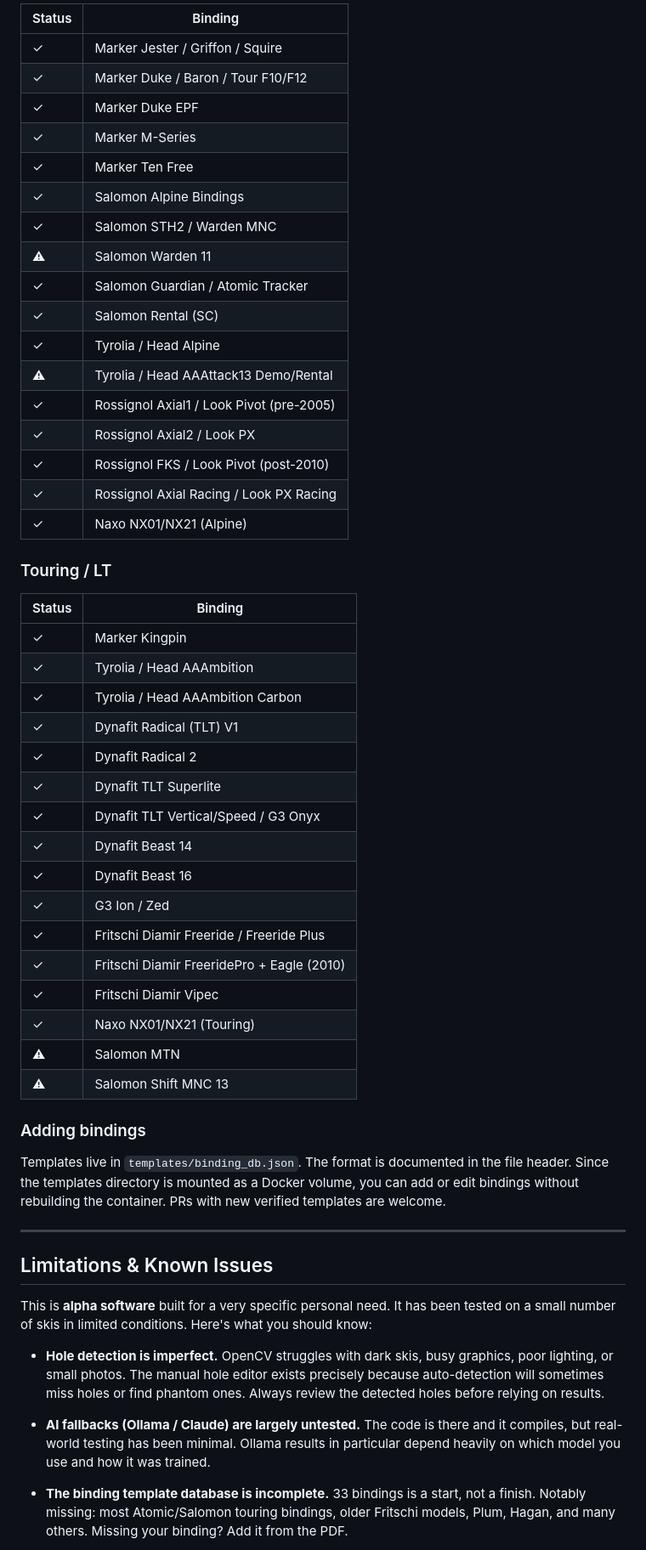
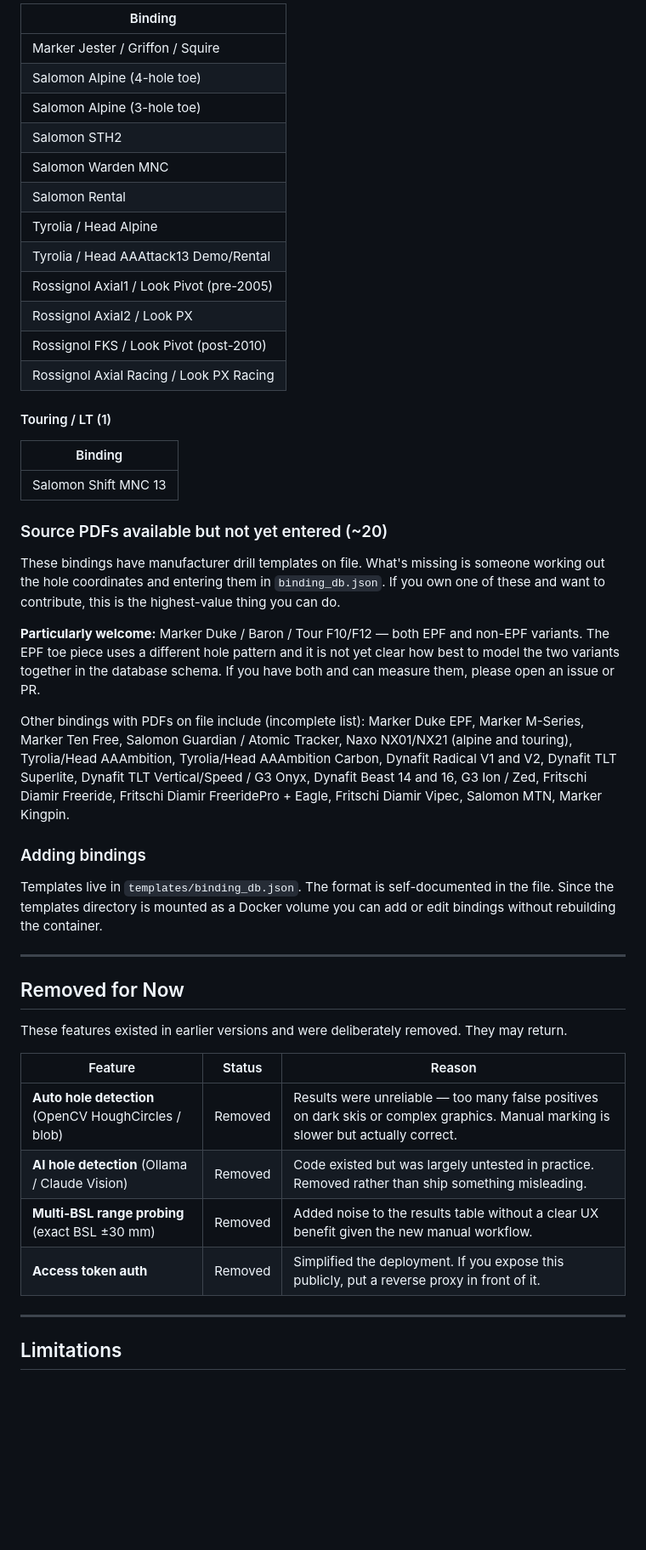
Before and after one commit to derdide/solemate, a Markdown page: README.md, the part around one of its changes. Shown at 85% size. Rendered like a GitHub page; blank space fills up the shorter version.

```diff
--- a/README.md
+++ b/README.md
@@ -145,58 +120,51 @@ The results table shows every binding sorted by compatibility. Click a row to se
 
-| Status | Binding |
-|--------|---------|
-| ✓ | Marker Jester / Griffon / Squire |
-| ✓ | Marker Duke / Baron / Tour F10/F12 |
-| ✓ | Marker Duke EPF |
-| ✓ | Marker M-Series |
-| ✓ | Marker Ten Free |
-| ✓ | Salomon Alpine Bindings |
-| ✓ | Salomon STH2 / Warden MNC |
-| ⚠ | Salomon Warden 11 |
-| ✓ | Salomon Guardian / Atomic Tracker |
-| ✓ | Salomon Rental (SC) |
-| ✓ | Tyrolia / Head Alpine |
-| ⚠ | Tyrolia / Head AAAttack13 Demo/Rental |
-| ✓ | Rossignol Axial1 / Look Pivot (pre-2005) |
-| ✓ | Rossignol Axial2 / Look PX |
-| ✓ | Rossignol FKS / Look Pivot (post-2010) |
-| ✓ | Rossignol Axial Racing / Look PX Racing |
-| ✓ | Naxo NX01/NX21 (Alpine) |
+| Binding |
+|---------|
+| Marker Jester / Griffon / Squire |
+| Salomon Alpine (4-hole toe) |
+| Salomon Alpine (3-hole toe) |
+| Salomon STH2 |
+| Salomon Warden MNC |
+| Salomon Rental |
+| Tyrolia / Head Alpine |
+| Tyrolia / Head AAAttack13 Demo/Rental |
+| Rossignol Axial1 / Look Pivot (pre-2005) |
+| Rossignol Axial2 / Look PX |
+| Rossignol FKS / Look Pivot (post-2010) |
+| Rossignol Axial Racing / Look PX Racing |
 
-### Touring / LT
+#### Touring / LT (1)
 
-| Status | Binding |
-|--------|---------|
-| ✓ | Marker Kingpin |
-| ✓ | Tyrolia / Head AAAmbition |
-| ✓ | Tyrolia / Head AAAmbition Carbon |
-| ✓ | Dynafit Radical (TLT) V1 |
-| ✓ | Dynafit Radical 2 |
-| ✓ | Dynafit TLT Superlite |
-| ✓ | Dynafit TLT Vertical/Speed / G3 Onyx |
-| ✓ | Dynafit Beast 14 |
-| ✓ | Dynafit Beast 16 |
-| ✓ | G3 Ion / Zed |
-| ✓ | Fritschi Diamir Freeride / Freeride Plus |
-| ✓ | Fritschi Diamir FreeridePro + Eagle (2010) |
-| ✓ | Fritschi Diamir Vipec |
-| ✓ | Naxo NX01/NX21 (Touring) |
-| ⚠ | Salomon MTN |
-| ⚠ | Salomon Shift MNC 13 |
+| Binding |
+|---------|
+| Salomon Shift MNC 13 |
+
+### Source PDFs available but not yet entered (~20)
+
+These bindings have manufacturer drill templates on file. What's missing is someone working out the hole coordinates and entering them in `binding_db.json`. If you own one of these and want to contribute, this is the highest-value thing you can do.
+
+**Particularly welcome:** Marker Duke / Baron / Tour F10/F12 — both EPF and non-EPF variants. The EPF toe piece uses a different hole pattern and it is not yet clear how best to model the two variants together in the database schema. If you have both and can measure them, please open an issue or PR.
+
+Other bindings with PDFs on file include (incomplete list): Marker Duke EPF, Marker M-Series, Marker Ten Free, Salomon Guardian / Atomic Tracker, Naxo NX01/NX21 (alpine and touring), Tyrolia/Head AAAmbition, Tyrolia/Head AAAmbition Carbon, Dynafit Radical V1 and V2, Dynafit TLT Superlite, Dynafit TLT Vertical/Speed / G3 Onyx, Dynafit Beast 14 and 16, G3 Ion / Zed, Fritschi Diamir Freeride, Fritschi Diamir FreeridePro + Eagle, Fritschi Diamir Vipec, Salomon MTN, Marker Kingpin.
 
 ### Adding bindings
 
-Templates live in `templates/binding_db.json`. The format is documented in the file header. Since the templates directory is mounted as a Docker volume, you can add or edit bindings without rebuilding the container. PRs with new verified templates are welcome.
+Templates live in `templates/binding_db.json`. The format is self-documented in the file. Since the templates directory is mounted as a Docker volume you can add or edit bindings without rebuilding the container.
 
 ---
 
-## Limitations & Known Issues
+## Removed for Now
 
-This is **alpha software** built for a very specific personal need. It has been tested on a small number of skis in limited conditions. Here's what you should know:
+These features existed in earlier versions and were deliberately removed. They may return.
 
-- **Hole detection is imperfect.** OpenCV struggles with dark skis, busy graphics, poor lighting, or small photos. The manual hole editor exists precisely because auto-detection will sometimes miss holes or find phantom ones. Always review the detected holes before relying on results.
+| Feature | Status | Reason |
+|---------|--------|--------|
+| **Auto hole detection** (OpenCV HoughCircles / blob) | Removed | Results were unreliable — too many false positives on dark skis or complex graphics. Manual marking is slower but actually correct. |
+| **AI hole detection** (Ollama / Claude Vision) | Removed | Code existed but was largely untested in practice. Removed rather than ship something misleading. |
+| **Multi-BSL range probing** (exact BSL ±30 mm) | Removed | Added noise to the results table without a clear UX benefit given the new manual workflow. |
+| **Access token auth** | Removed | Simplified the deployment. If you expose this publicly, put a reverse proxy in front of it. |
 
-- **AI fallbacks (Ollama / Claude) are largely untested.** The code is there and it compiles, but real-world testing has been minimal. Ollama results in particular depend heavily on which model you use and how it was trained.
+---
 
-- **The binding template database is incomplete.** 33 bindings is a start, not a finish. Notably missing: most Atomic/Salomon touring bindings, older Fritschi models, Plum, Hagan, and many others. Missing your binding? Add it from the PDF.
+## Limitations
 
```
Also changed, not shown: other parts of README.md (+65 -94 lines).
